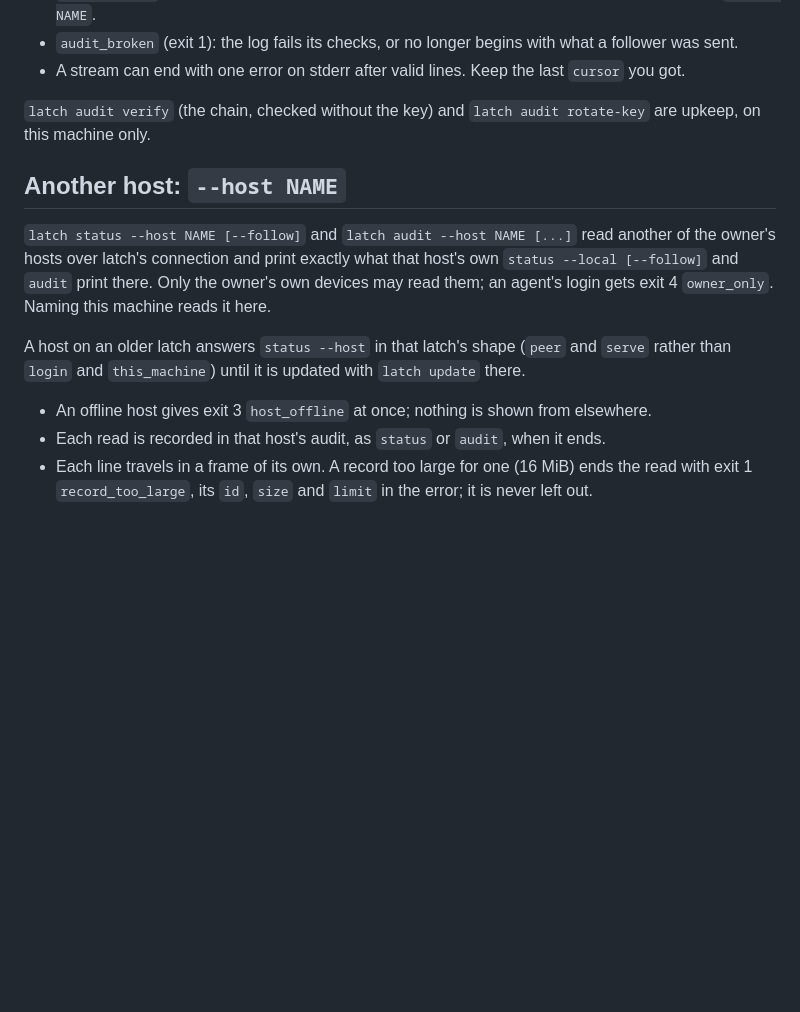
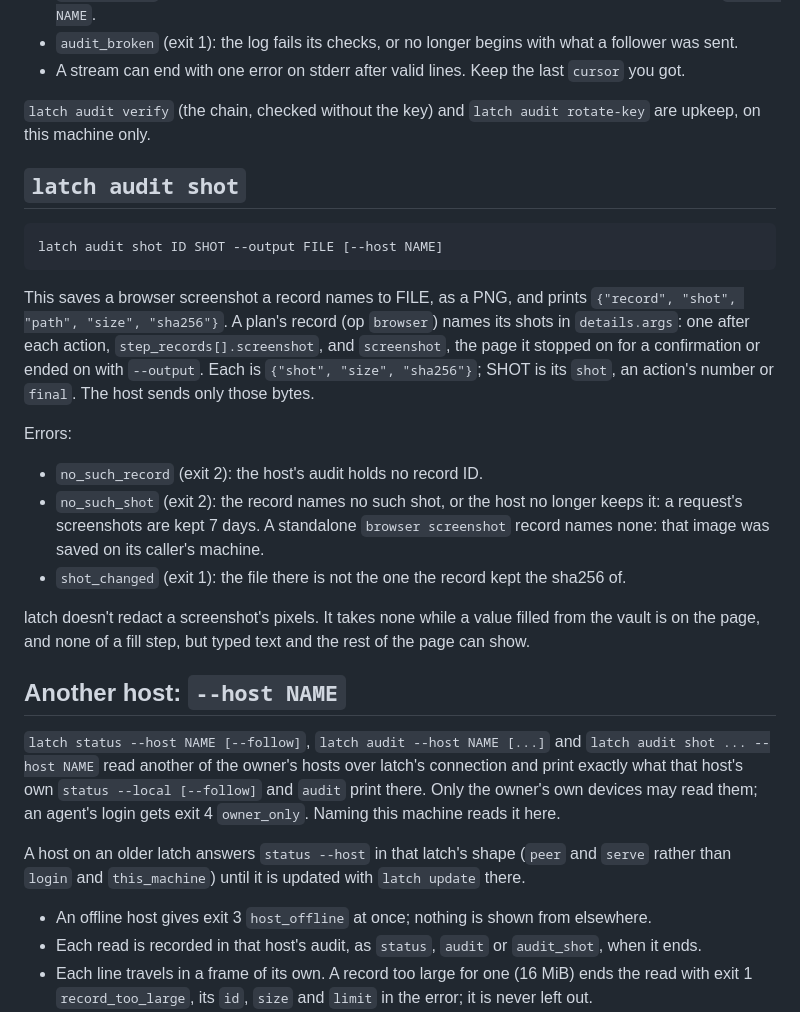
Before and after one commit to plow-pbc/latch-cli, a Markdown page: latch/APP.md, the part around the change. GitHub-like rendering; blank space fills up the shorter version.

Commit message:
APP.md: latch audit shot, for the app
Co-Authored-By: Claude Opus 5.5 <noreply@anthropic.com>
Claude-Session: https://claude.ai/code/session_01ETpLqpCximHS1cq6qHUYV3

````diff
--- a/latch/APP.md
+++ b/latch/APP.md
@@ -165,10 +165,38 @@ Errors:
 `latch audit verify` (the chain, checked without the key) and `latch audit
 rotate-key` are upkeep, on this machine only.
 
+## `latch audit shot`
+
+```
+latch audit shot ID SHOT --output FILE [--host NAME]
+```
+
+This saves a browser screenshot a record names to FILE, as a PNG, and
+prints `{"record", "shot", "path", "size", "sha256"}`. A plan's record
+(op `browser`) names its shots in `details.args`: one after each action,
+`step_records[].screenshot`, and `screenshot`, the page it stopped on for a
+confirmation or ended on with `--output`. Each is `{"shot", "size",
+"sha256"}`; SHOT is its `shot`, an action's number or `final`. The host
+sends only those bytes.
+
+Errors:
+
+- `no_such_record` (exit 2): the host's audit holds no record ID.
+- `no_such_shot` (exit 2): the record names no such shot, or the host no
+  longer keeps it: a request's screenshots are kept 7 days. A standalone
+  `browser screenshot` record names none: that image was saved on its
+  caller's machine.
+- `shot_changed` (exit 1): the file there is not the one the record kept
+  the sha256 of.
+
+latch doesn't redact a screenshot's pixels. It takes none while a value
+filled from the vault is on the page, and none of a fill step, but typed
+text and the rest of the page can show.
+
 ## Another host: `--host NAME`
 
-`latch status --host NAME [--follow]` and `latch audit --host NAME [...]`
-read another of the owner's hosts over latch's connection and print exactly
+`latch status --host NAME [--follow]`, `latch audit --host NAME [...]` and
+`latch audit shot ... --host NAME` read another of the owner's hosts over latch's connection and print exactly
 what that host's own `status --local [--follow]` and `audit` print there. Only the owner's own devices may
 read them; an agent's login gets exit 4 `owner_only`. Naming this machine
 reads it here.
@@ -179,8 +207,8 @@ updated with `latch update` there.
 
 - An offline host gives exit 3 `host_offline` at once; nothing is shown from
   elsewhere.
-- Each read is recorded in that host's audit, as `status` or `audit`, when
-  it ends.
+- Each read is recorded in that host's audit, as `status`, `audit` or
+  `audit_shot`, when it ends.
 - Each line travels in a frame of its own. A record too large for one (16 MiB)
   ends the read with exit 1 `record_too_large`, its `id`, `size` and `limit`
   in the error; it is never left out.
````
